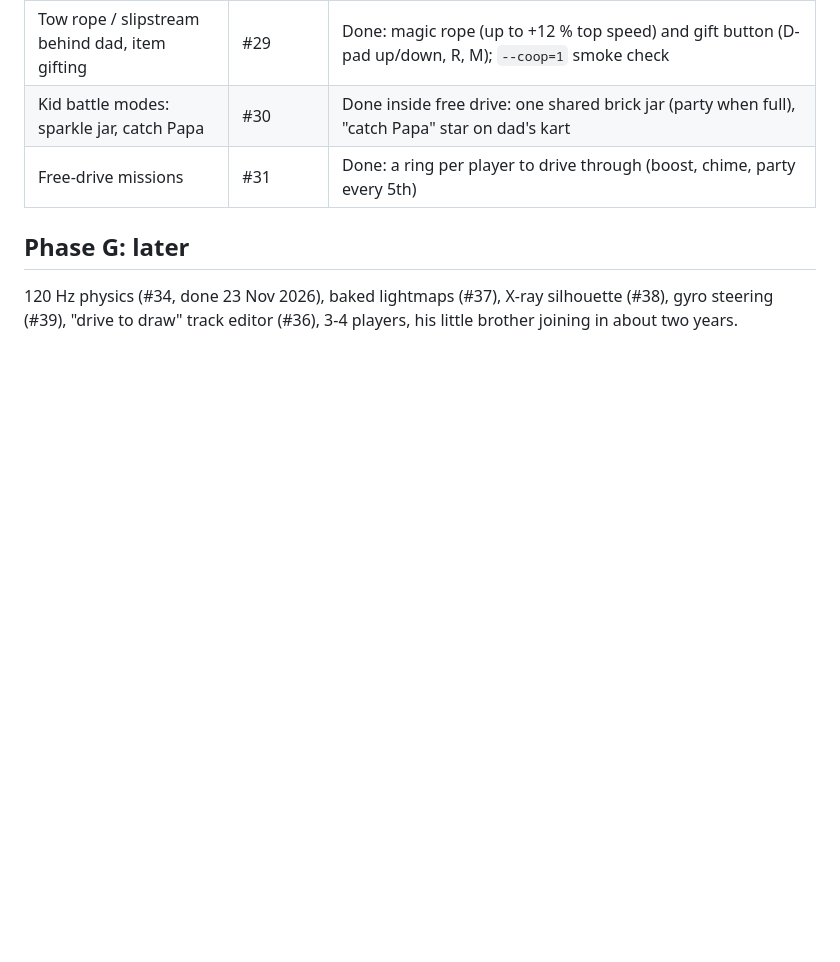
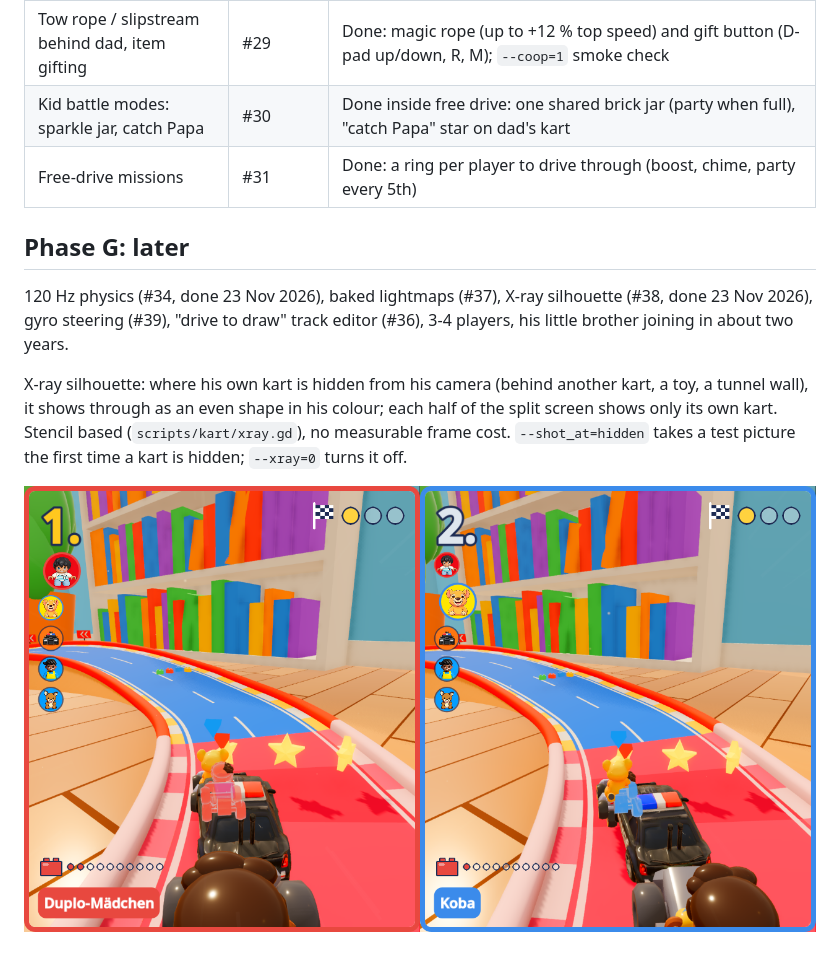
Before and after one commit to johakunath/toy-kart, a Markdown page: docs/ROADMAP.md, the part around the change. Drawn GitHub-style; pictures changed too: docs/img/xray-2026-11-23.png (added); blank space fills up the shorter version.

Commit message:
X-ray silhouette: own kart shows through in the player's colour, per split-screen half
Stencil based: the kart's materials write a per-player stencil value where seen; a ghost
copy on a per-player render layer draws (depth test off) only where that value is missing.
Shaders in .gdshader files (one per player). Dev helpers --shot_at=hidden and --xray=0.

Co-Authored-By: Claude Opus 5.5 <noreply@anthropic.com>

```diff
--- a/docs/ROADMAP.md
+++ b/docs/ROADMAP.md
@@ -113,5 +113,12 @@ Signature moments (23 Nov 2026). Generated by `tools/track_moments.gd` from a `"
 
 ## Phase G: later
 
-120 Hz physics (#34, done 23 Nov 2026), baked lightmaps (#37), X-ray silhouette (#38), gyro steering (#39),
+120 Hz physics (#34, done 23 Nov 2026), baked lightmaps (#37), X-ray silhouette (#38, done 23 Nov 2026), gyro steering (#39),
 "drive to draw" track editor (#36), 3-4 players, his little brother joining in about two years.
+
+X-ray silhouette: where his own kart is hidden from his camera (behind another kart, a toy, a
+tunnel wall), it shows through as an even shape in his colour; each half of the split screen shows
+only its own kart. Stencil based (`scripts/kart/xray.gd`), no measurable frame cost.
+`--shot_at=hidden` takes a test picture the first time a kart is hidden; `--xray=0` turns it off.
+
+![X-ray: both karts hidden behind the police car, each shows in its player's colour](img/xray-2026-11-23.png)
```
Also changed, not shown: 9 other files.
